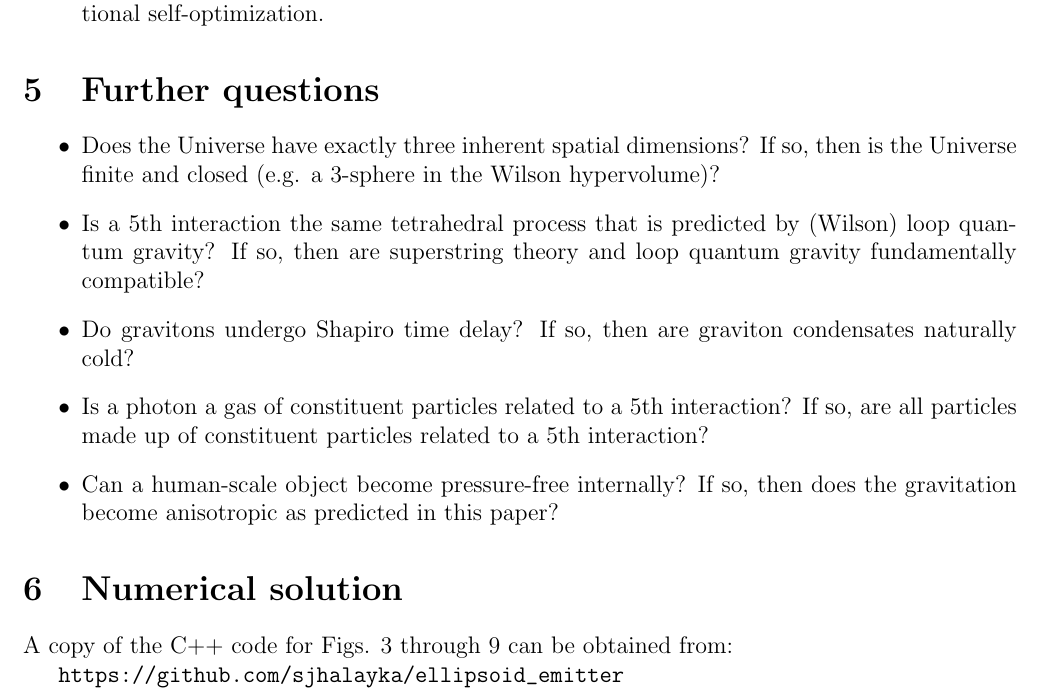
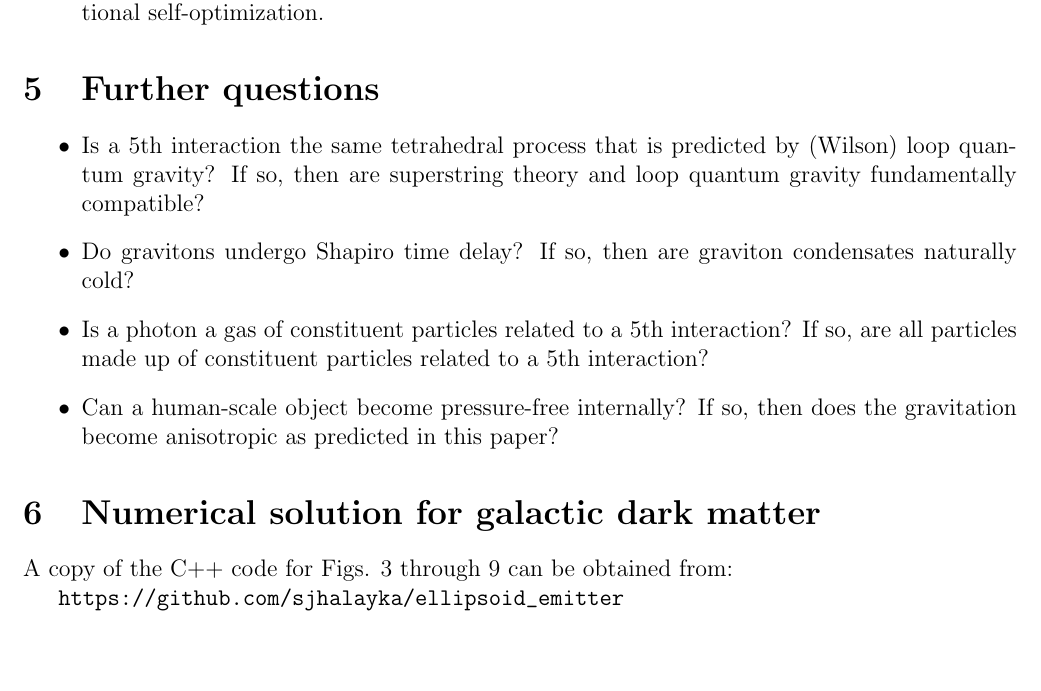
Before and after one commit to sjhalayka/papers, a LaTeX paper (review/bezier_escape.tex): part of page 3 of 7, cut so that both start at the same text, the shorter picture padded with empty space. Compiled offline with pdfLaTeX.

Commit message:
Add files via upload

```diff
--- a/review/bezier_escape.tex
+++ b/review/bezier_escape.tex
@@ -162,8 +162,8 @@ Accelerating Universal computational self-optimization.
 
 \section{Further questions}
 \begin{itemize}
-\item Does the Universe have exactly three inherent spatial dimensions?
-If so, then is the Universe finite and closed (e.g. a 3-sphere in the Wilson hypervolume)?
+%\item Does the Universe have exactly three inherent spatial dimensions?
+%If so, then is the Universe finite and closed (e.g. a 3-sphere in the Wilson hypervolume)?
 \item Is a 5th interaction the same tetrahedral process that is predicted by (Wilson) loop quantum gravity?
 If so, then are superstring theory and loop quantum gravity fundamentally compatible?
 \item Do gravitons undergo Shapiro time delay?
@@ -177,7 +177,7 @@ If so, then does the gravitation become anisotropic as predicted in this paper?
 
 
 
-\section{Numerical solution}
+\section{Numerical solution for galactic dark matter}
 
 A copy of the C++ code for Figs. 3 through 9 can be obtained from:
 
```
Also changed, not shown: review/bezier_escape.pdf.
